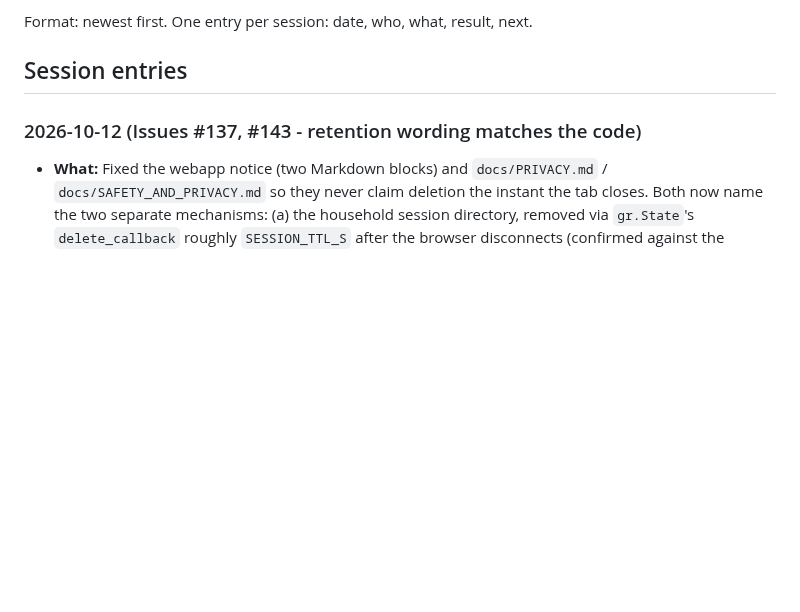
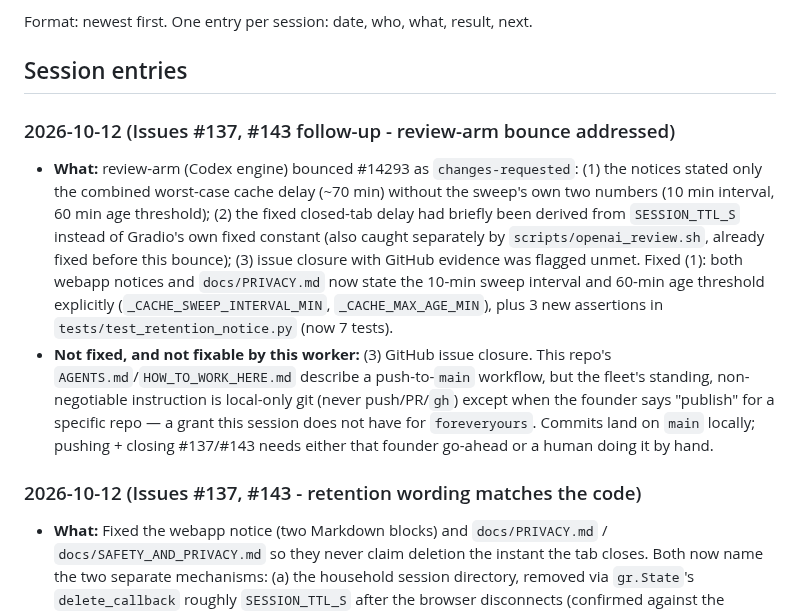
Before and after one commit to miravena/foreveryours, a Markdown page: docs/WORK_LOG.md, the part around the change. Drawn GitHub-style; blank space fills up the shorter version.

Commit message:
Refs #137, #143: log the review-arm bounce and what's genuinely blocked
Assisted-by: ClaudeCode:claude-sonnet-5 effort=low
Cost-estimate: $0.15 (approximate)

```diff
--- a/docs/WORK_LOG.md
+++ b/docs/WORK_LOG.md
@@ -8,6 +8,26 @@ detail. Decisions live in [`decisions/`](decisions/README.md).
 Format: newest first. One entry per session: date, who, what, result, next.
 
 ## Session entries
+
+### 2026-10-12 (Issues #137, #143 follow-up - review-arm bounce addressed)
+- **What:** review-arm (Codex engine) bounced #14293 as `changes-requested`:
+  (1) the notices stated only the combined worst-case cache delay (~70 min)
+  without the sweep's own two numbers (10 min interval, 60 min age
+  threshold); (2) the fixed closed-tab delay had briefly been derived from
+  `SESSION_TTL_S` instead of Gradio's own fixed constant (also caught
+  separately by `scripts/openai_review.sh`, already fixed before this
+  bounce); (3) issue closure with GitHub evidence was flagged unmet.
+  Fixed (1): both webapp notices and `docs/PRIVACY.md` now state the 10-min
+  sweep interval and 60-min age threshold explicitly
+  (`_CACHE_SWEEP_INTERVAL_MIN`, `_CACHE_MAX_AGE_MIN`), plus 3 new assertions
+  in `tests/test_retention_notice.py` (now 7 tests).
+- **Not fixed, and not fixable by this worker:** (3) GitHub issue closure.
+  This repo's `AGENTS.md`/`HOW_TO_WORK_HERE.md` describe a push-to-`main`
+  workflow, but the fleet's standing, non-negotiable instruction is
+  local-only git (never push/PR/`gh`) except when the founder says
+  "publish" for a specific repo — a grant this session does not have for
+  `foreveryours`. Commits land on `main` locally; pushing + closing #137/#143
+  needs either that founder go-ahead or a human doing it by hand.
 
 ### 2026-10-12 (Issues #137, #143 - retention wording matches the code)
 - **What:** Fixed the webapp notice (two Markdown blocks) and `docs/PRIVACY.md` /
```
